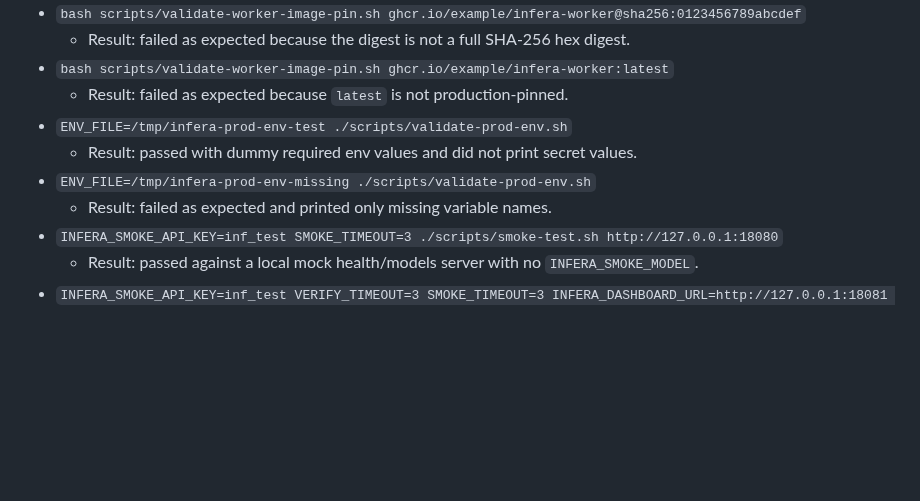
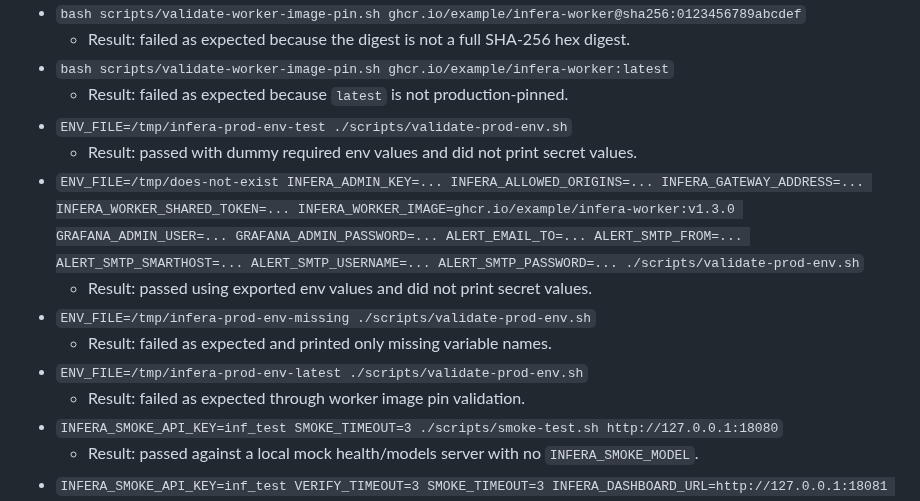
Before and after one commit to SiddharthSSR/infera, a Markdown page: docs/releases/STABILIZATION_RELEASE_REPORT.md, the part around the change. Rendered like a GitHub page; blank space fills up the shorter version.

Commit message:
docs(release): expand env validation evidence

```diff
--- a/docs/releases/STABILIZATION_RELEASE_REPORT.md
+++ b/docs/releases/STABILIZATION_RELEASE_REPORT.md
@@ -99,8 +99,12 @@ Passed:
   - Result: failed as expected because `latest` is not production-pinned.
 - `ENV_FILE=/tmp/infera-prod-env-test ./scripts/validate-prod-env.sh`
   - Result: passed with dummy required env values and did not print secret values.
+- `ENV_FILE=/tmp/does-not-exist INFERA_ADMIN_KEY=... INFERA_ALLOWED_ORIGINS=... INFERA_GATEWAY_ADDRESS=... INFERA_WORKER_SHARED_TOKEN=... INFERA_WORKER_IMAGE=ghcr.io/example/infera-worker:v1.3.0 GRAFANA_ADMIN_USER=... GRAFANA_ADMIN_PASSWORD=... ALERT_EMAIL_TO=... ALERT_SMTP_FROM=... ALERT_SMTP_SMARTHOST=... ALERT_SMTP_USERNAME=... ALERT_SMTP_PASSWORD=... ./scripts/validate-prod-env.sh`
+  - Result: passed using exported env values and did not print secret values.
 - `ENV_FILE=/tmp/infera-prod-env-missing ./scripts/validate-prod-env.sh`
   - Result: failed as expected and printed only missing variable names.
+- `ENV_FILE=/tmp/infera-prod-env-latest ./scripts/validate-prod-env.sh`
+  - Result: failed as expected through worker image pin validation.
 - `INFERA_SMOKE_API_KEY=inf_test SMOKE_TIMEOUT=3 ./scripts/smoke-test.sh http://127.0.0.1:18080`
   - Result: passed against a local mock health/models server with no `INFERA_SMOKE_MODEL`.
 - `INFERA_SMOKE_API_KEY=inf_test VERIFY_TIMEOUT=3 SMOKE_TIMEOUT=3 INFERA_DASHBOARD_URL=http://127.0.0.1:18081 INFERA_GATEWAY_INTERNAL_URL=http://127.0.0.1:18081 ./scripts/release-verify.sh http://127.0.0.1:18081`
```
